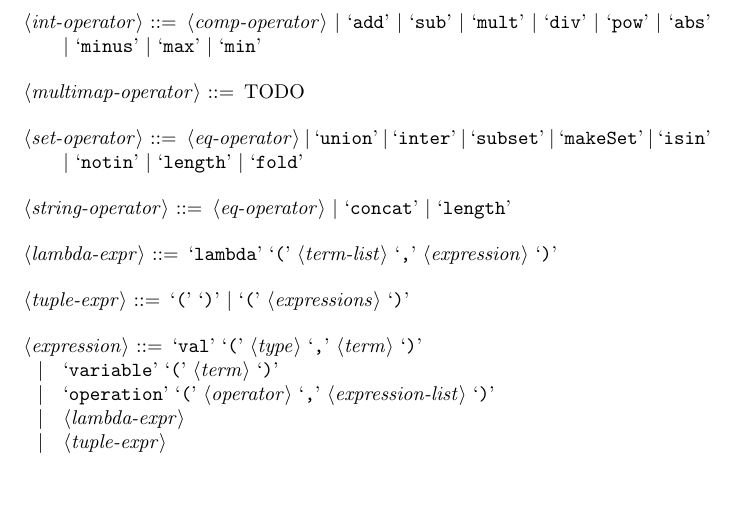
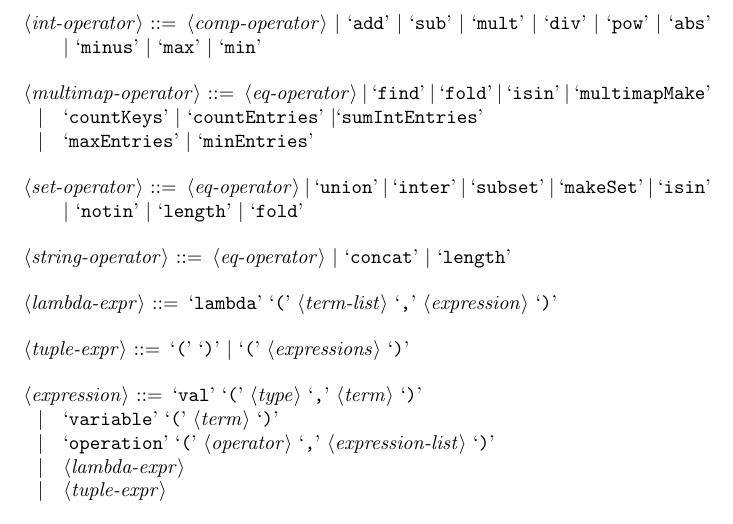
Before and after one commit to potassco/constraint-handler, a LaTeX document (docs/fact-format/fact-format-main.tex, which reads docs/fact-format/fact-format.tex): part of page 2 of 4, cut so that both start at the same text, the shorter picture padded with empty space. Compiled offline with pdfLaTeX.

Commit message:
Add multimap.isin operator.

```diff
--- a/docs/fact-format/fact-format.tex
+++ b/docs/fact-format/fact-format.tex
@@ -52,7 +52,9 @@
 
 <int-operator> ::= <comp-operator> | `add' | `sub' | `mult' | `div' | `pow' | `abs' | `minus' | `max' | `min'
 
-<multimap-operator> ::= TODO
+<multimap-operator> ::= <eq-operator> | `find' | `fold' | `isin' | `multimapMake'
+\alt `countKeys' | `countEntries' |`sumIntEntries'
+\alt `maxEntries' | `minEntries'
 
 <set-operator> ::= <eq-operator> | `union' | `inter' | `subset' | `makeSet' | `isin' | `notin' | `length' | `fold'
 
```
Also changed, not shown: 2 other files.
